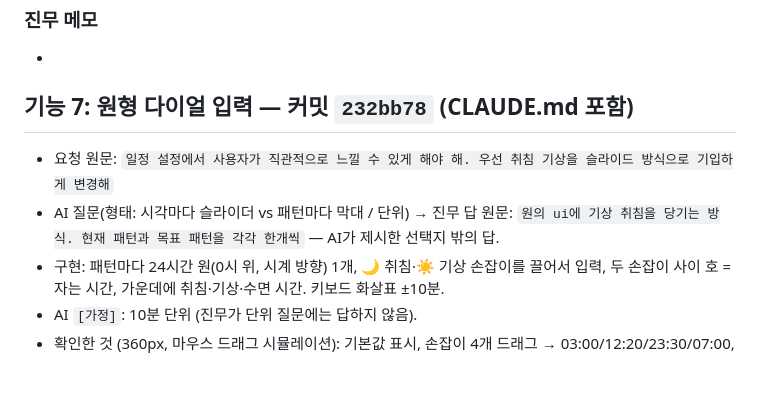
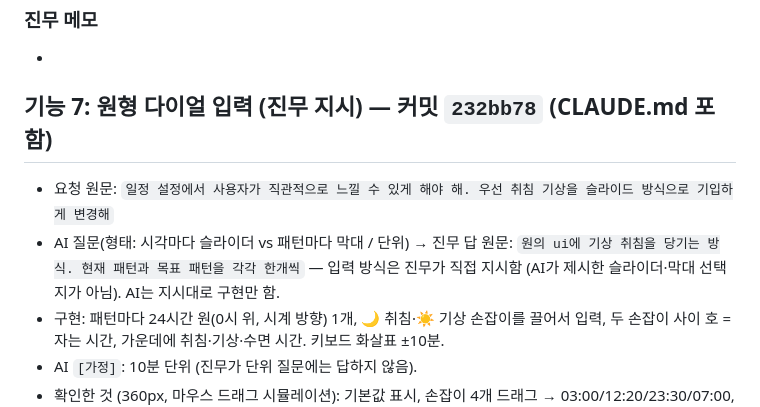
Before and after one commit to qkrwlsan0210-dot/vibe-coding-jinmu, a Markdown page: logs/phase2.md, the part around the change. Rendered like a GitHub page; blank space fills up the shorter version.

```diff
--- a/logs/phase2.md
+++ b/logs/phase2.md
@@ -85,9 +85,9 @@
 ### 진무 메모
 -
 
-## 기능 7: 원형 다이얼 입력 — 커밋 `232bb78` (CLAUDE.md 포함)
+## 기능 7: 원형 다이얼 입력 (진무 지시) — 커밋 `232bb78` (CLAUDE.md 포함)
 - 요청 원문: `일정 설정에서 사용자가 직관적으로 느낄 수 있게 해야 해. 우선 취침 기상을 슬라이드 방식으로 기입하게 변경해`
-- AI 질문(형태: 시각마다 슬라이더 vs 패턴마다 막대 / 단위) → 진무 답 원문: `원의 ui에 기상 취침을 당기는 방식. 현재 패턴과 목표 패턴을 각각 한개씩` — AI가 제시한 선택지 밖의 답.
+- AI 질문(형태: 시각마다 슬라이더 vs 패턴마다 막대 / 단위) → 진무 답 원문: `원의 ui에 기상 취침을 당기는 방식. 현재 패턴과 목표 패턴을 각각 한개씩` — 입력 방식은 진무가 직접 지시함 (AI가 제시한 슬라이더·막대 선택지가 아님). AI는 지시대로 구현만 함.
 - 구현: 패턴마다 24시간 원(0시 위, 시계 방향) 1개, 🌙 취침·☀️ 기상 손잡이를 끌어서 입력, 두 손잡이 사이 호 = 자는 시간, 가운데에 취침·기상·수면 시간. 키보드 화살표 ±10분.
 - AI `[가정]`: 10분 단위 (진무가 단위 질문에는 답하지 않음).
 - 확인한 것 (360px, 마우스 드래그 시뮬레이션): 기본값 표시, 손잡이 4개 드래그 → 03:00/12:20/23:30/07:00, 수면 시간 표시, 키보드 조작, 일정 생성(11줄), 플랜 수정 시 다이얼 값 유지, 취침=기상 오류. 라이트/다크. 데모 Version 4 동일 통과. 콘솔 오류 없음.
```
Also changed, not shown: CLAUDE.md (+1 -1 lines), REFLECTION.md (+1 -1 lines).
